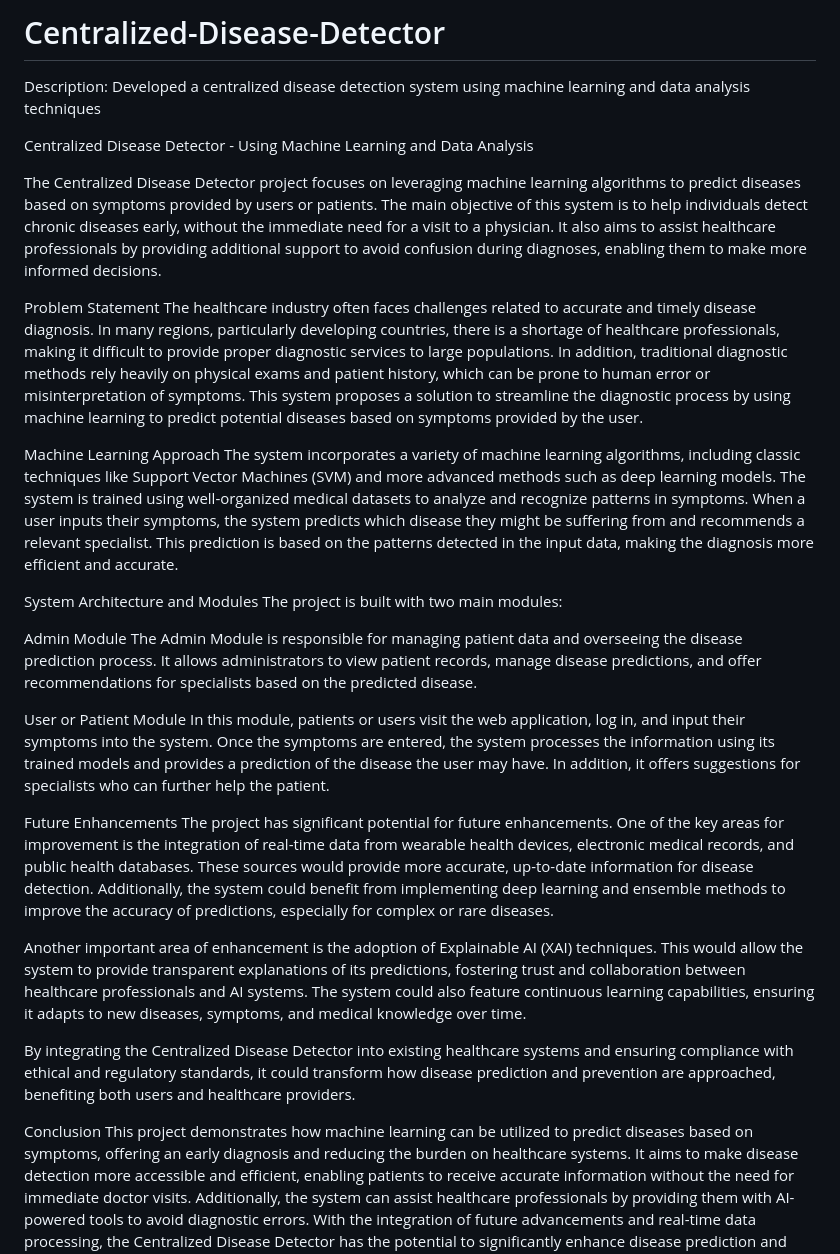
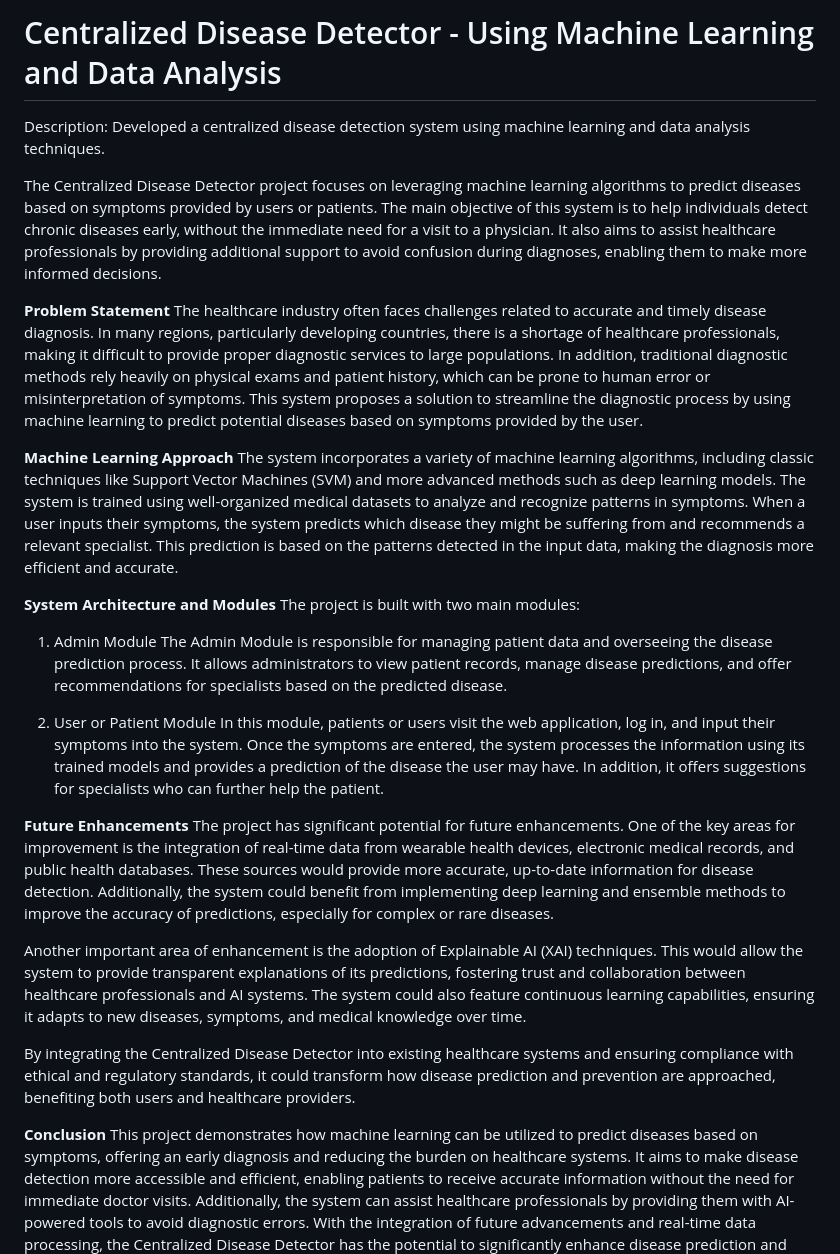
Before and after one commit to mohanrajkarthikeyan/centralized-disease-detector, a Markdown page: README.md, the part around the change. Drawn GitHub-style.

```diff
--- a/README.md
+++ b/README.md
@@ -1,32 +1,30 @@
-# Centralized-Disease-Detector
+# Centralized Disease Detector - Using Machine Learning and Data Analysis
 
-Description: Developed a centralized disease detection system using machine learning and data analysis techniques
-
-Centralized Disease Detector - Using Machine Learning and Data Analysis
+Description: Developed a centralized disease detection system using machine learning and data analysis techniques.
 
 The Centralized Disease Detector project focuses on leveraging machine learning algorithms to predict diseases based on symptoms provided by users or patients. The main objective of this system is to help individuals detect chronic diseases early, without the immediate need for a visit to a physician. It also aims to assist healthcare professionals by providing additional support to avoid confusion during diagnoses, enabling them to make more informed decisions.
 
-Problem Statement
+**Problem Statement**
 The healthcare industry often faces challenges related to accurate and timely disease diagnosis. In many regions, particularly developing countries, there is a shortage of healthcare professionals, making it difficult to provide proper diagnostic services to large populations. In addition, traditional diagnostic methods rely heavily on physical exams and patient history, which can be prone to human error or misinterpretation of symptoms. This system proposes a solution to streamline the diagnostic process by using machine learning to predict potential diseases based on symptoms provided by the user.
 
-Machine Learning Approach
+**Machine Learning Approach**
 The system incorporates a variety of machine learning algorithms, including classic techniques like Support Vector Machines (SVM) and more advanced methods such as deep learning models. The system is trained using well-organized medical datasets to analyze and recognize patterns in symptoms. When a user inputs their symptoms, the system predicts which disease they might be suffering from and recommends a relevant specialist. This prediction is based on the patterns detected in the input data, making the diagnosis more efficient and accurate.
 
-System Architecture and Modules
+**System Architecture and Modules**
 The project is built with two main modules:
 
-Admin Module
+1. Admin Module
 The Admin Module is responsible for managing patient data and overseeing the disease prediction process. It allows administrators to view patient records, manage disease predictions, and offer recommendations for specialists based on the predicted disease.
 
-User or Patient Module
+2. User or Patient Module
 In this module, patients or users visit the web application, log in, and input their symptoms into the system. Once the symptoms are entered, the system processes the information using its trained models and provides a prediction of the disease the user may have. In addition, it offers suggestions for specialists who can further help the patient.
 
-Future Enhancements
+**Future Enhancements**
 The project has significant potential for future enhancements. One of the key areas for improvement is the integration of real-time data from wearable health devices, electronic medical records, and public health databases. These sources would provide more accurate, up-to-date information for disease detection. Additionally, the system could benefit from implementing deep learning and ensemble methods to improve the accuracy of predictions, especially for complex or rare diseases.
 
 Another important area of enhancement is the adoption of Explainable AI (XAI) techniques. This would allow the system to provide transparent explanations of its predictions, fostering trust and collaboration between healthcare professionals and AI systems. The system could also feature continuous learning capabilities, ensuring it adapts to new diseases, symptoms, and medical knowledge over time.
 
 By integrating the Centralized Disease Detector into existing healthcare systems and ensuring compliance with ethical and regulatory standards, it could transform how disease prediction and prevention are approached, benefiting both users and healthcare providers.
 
-Conclusion
+**Conclusion**
 This project demonstrates how machine learning can be utilized to predict diseases based on symptoms, offering an early diagnosis and reducing the burden on healthcare systems. It aims to make disease detection more accessible and efficient, enabling patients to receive accurate information without the need for immediate doctor visits. Additionally, the system can assist healthcare professionals by providing them with AI-powered tools to avoid diagnostic errors. With the integration of future advancements and real-time data processing, the Centralized Disease Detector has the potential to significantly enhance disease prediction and healthcare management worldwide.
```
